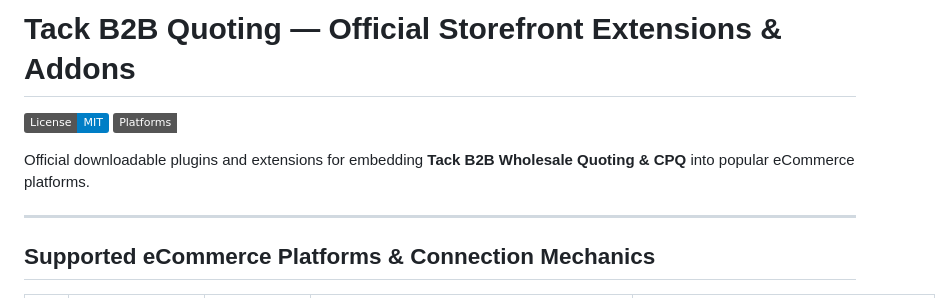
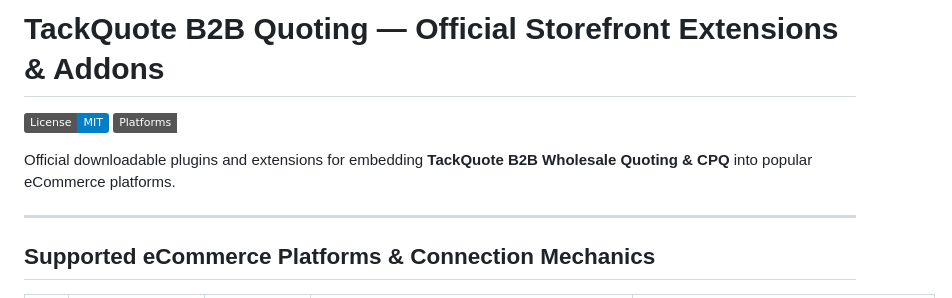
Before and after one commit to ackm04/tack-ecommerce-extensions, a Markdown page: README.md, the part around the change. Rendered like a GitHub page; badges without logos.

Commit message:
docs: update branding to TackQuote in README

```diff
--- a/README.md
+++ b/README.md
@@ -1,9 +1,9 @@
-# Tack B2B Quoting — Official Storefront Extensions & Addons
+# TackQuote B2B Quoting — Official Storefront Extensions & Addons
 
 [![License: MIT](https://img.shields.io/badge/License-MIT-blue.svg)](LICENSE)
 [![Platform Support](https://img.shields.io/badge/Platforms-10%20Supported-emerald)](https://github.com/ackm04/tack-ecommerce-extensions)
 
-Official downloadable plugins and extensions for embedding **Tack B2B Wholesale Quoting & CPQ** into popular eCommerce platforms.
+Official downloadable plugins and extensions for embedding **TackQuote B2B Wholesale Quoting & CPQ** into popular eCommerce platforms.
 
 ---
 
```
